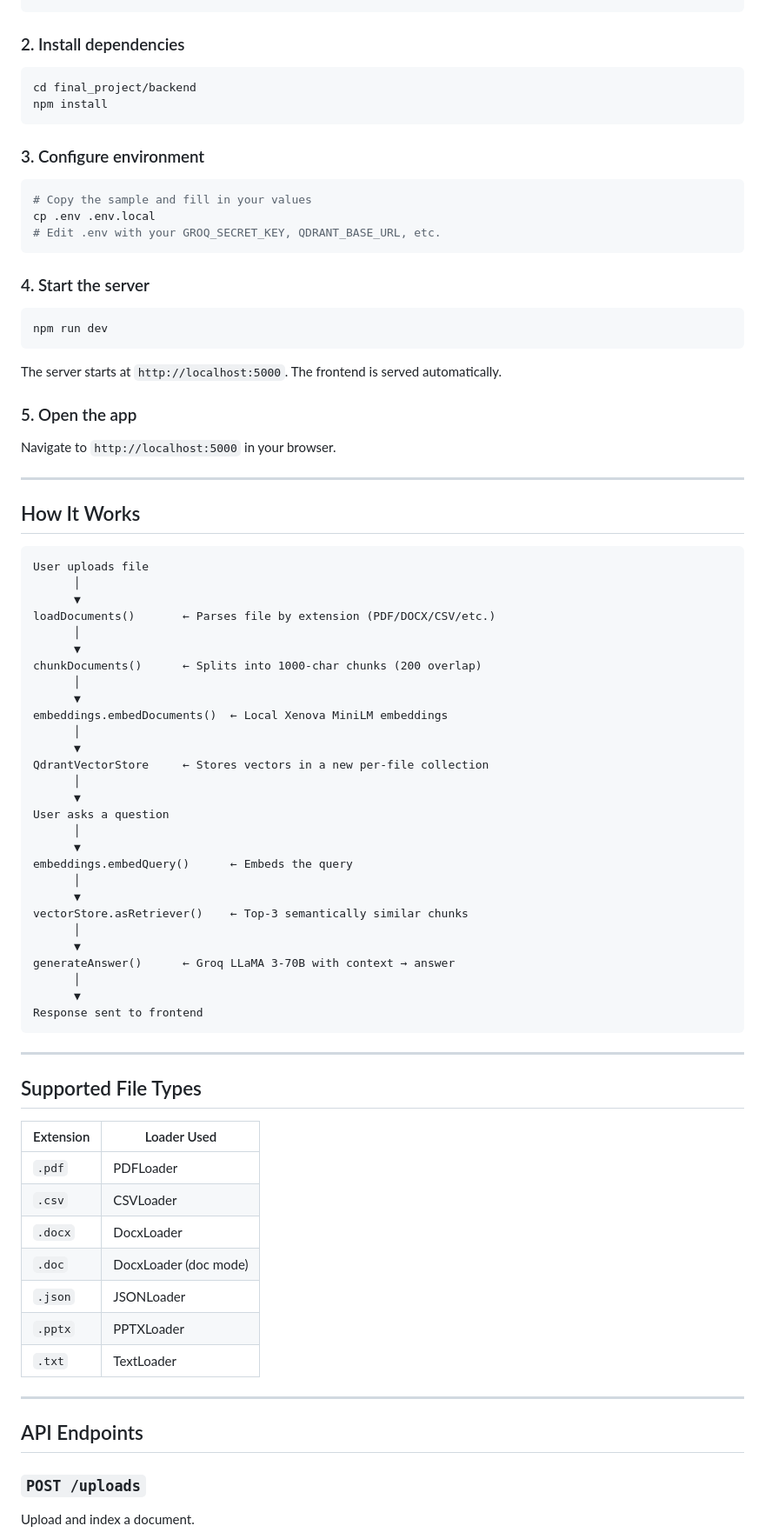
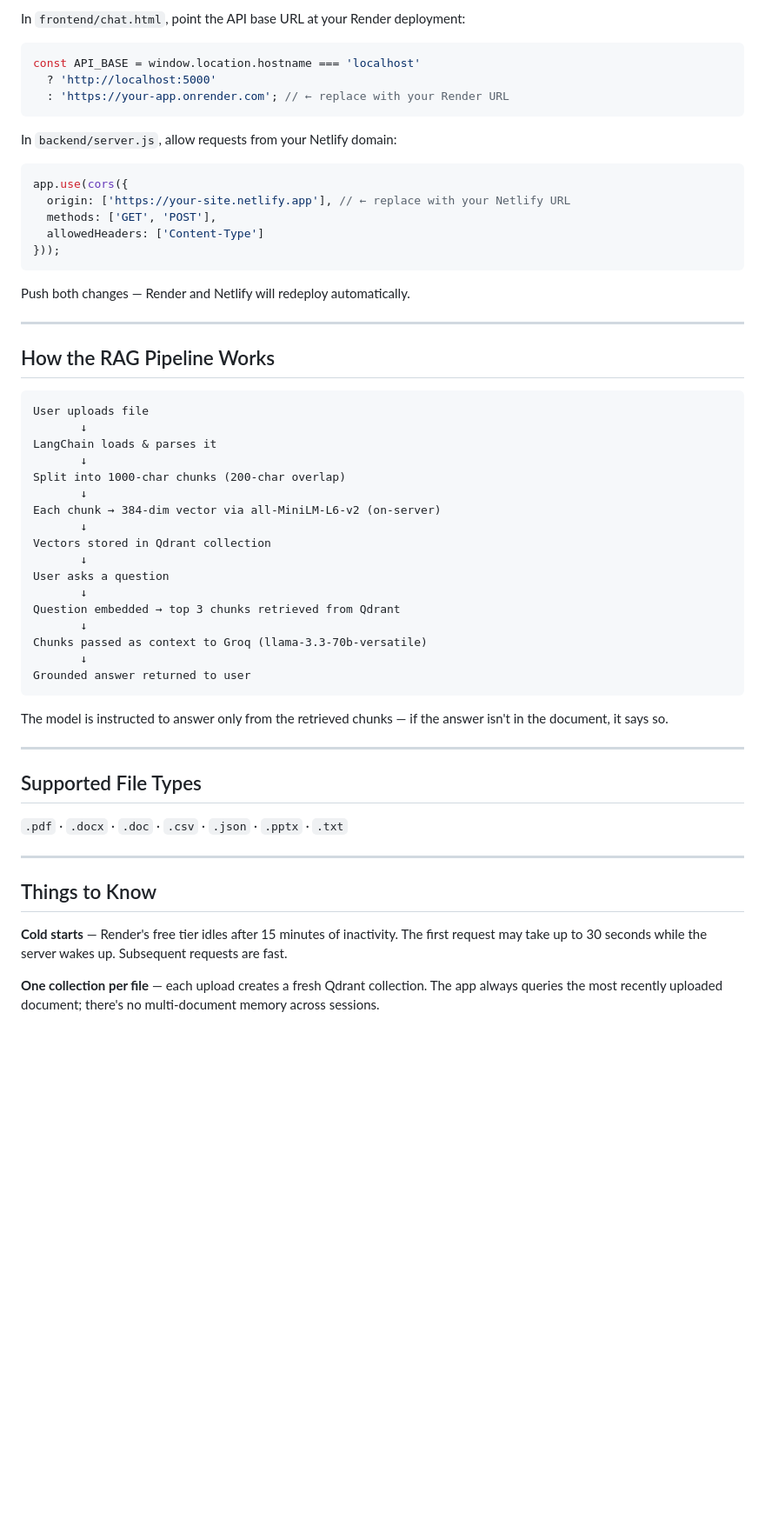
Before and after one commit to Veekshitha11/notebooklm, a Markdown page: README.md, the part around one of its changes. Shown at 87% size. Rendered like a GitHub page; blank space fills up the shorter version.

````diff
--- a/README.md
+++ b/README.md
@@ -145,86 +167,60 @@ docker run -p 6333:6333 qdrant/qdrant
+In `frontend/chat.html`, point the API base URL at your Render deployment:
+
+```javascript
+const API_BASE = window.location.hostname === 'localhost'
+  ? 'http://localhost:5000'
+  : 'https://your-app.onrender.com'; // ← replace with your Render URL
 ```
 
-### 2. Install dependencies
+In `backend/server.js`, allow requests from your Netlify domain:
 
-```bash
-cd final_project/backend
-npm install
+```javascript
+app.use(cors({
+  origin: ['https://your-site.netlify.app'], // ← replace with your Netlify URL
+  methods: ['GET', 'POST'],
+  allowedHeaders: ['Content-Type']
+}));
 ```
 
-### 3. Configure environment
-
-```bash
-# Copy the sample and fill in your values
-cp .env .env.local
-# Edit .env with your GROQ_SECRET_KEY, QDRANT_BASE_URL, etc.
-```
-
-### 4. Start the server
-
-```bash
-npm run dev
-```
-
-The server starts at `http://localhost:5000`. The frontend is served automatically.
-
-### 5. Open the app
-
-Navigate to `http://localhost:5000` in your browser.
+Push both changes — Render and Netlify will redeploy automatically.
 
 ---
 
-## How It Works
+## How the RAG Pipeline Works
 
 ```
 User uploads file
-      │
-      ▼
-loadDocuments()       ← Parses file by extension (PDF/DOCX/CSV/etc.)
-      │
-      ▼
-chunkDocuments()      ← Splits into 1000-char chunks (200 overlap)
-      │
-      ▼
-embeddings.embedDocuments()  ← Local Xenova MiniLM embeddings
-      │
-      ▼
-QdrantVectorStore     ← Stores vectors in a new per-file collection
-      │
-      ▼
+       ↓
+LangChain loads & parses it
+       ↓
+Split into 1000-char chunks (200-char overlap)
+       ↓
+Each chunk → 384-dim vector via all-MiniLM-L6-v2 (on-server)
+       ↓
+Vectors stored in Qdrant collection
+       ↓
 User asks a question
-      │
-      ▼
-embeddings.embedQuery()      ← Embeds the query
-      │
-      ▼
-vectorStore.asRetriever()    ← Top-3 semantically similar chunks
-      │
-      ▼
-generateAnswer()      ← Groq LLaMA 3-70B with context → answer
-      │
-      ▼
-Response sent to frontend
+       ↓
+Question embedded → top 3 chunks retrieved from Qdrant
+       ↓
+Chunks passed as context to Groq (llama-3.3-70b-versatile)
+       ↓
+Grounded answer returned to user
 ```
+
+The model is instructed to answer only from the retrieved chunks — if the answer isn't in the document, it says so.
 
 ---
 
 ## Supported File Types
 
-| Extension | Loader Used         |
-|-----------|---------------------|
-| `.pdf`    | PDFLoader           |
-| `.csv`    | CSVLoader           |
-| `.docx`   | DocxLoader          |
-| `.doc`    | DocxLoader (doc mode)|
-| `.json`   | JSONLoader          |
-| `.pptx`   | PPTXLoader          |
-| `.txt`    | TextLoader          |
+`.pdf` · `.docx` · `.doc` · `.csv` · `.json` · `.pptx` · `.txt`
 
 ---
 
-## API Endpoints
+## Things to Know
 
-### `POST /uploads`
+**Cold starts** — Render's free tier idles after 15 minutes of inactivity. The first request may take up to 30 seconds while the server wakes up. Subsequent requests are fast.
 
-Upload and index a document.
+**One collection per file** — each upload creates a fresh Qdrant collection. The app always queries the most recently uploaded document; there's no multi-document memory across sessions.
 
````
Also changed, not shown: other parts of README.md (+128 -135 lines).
